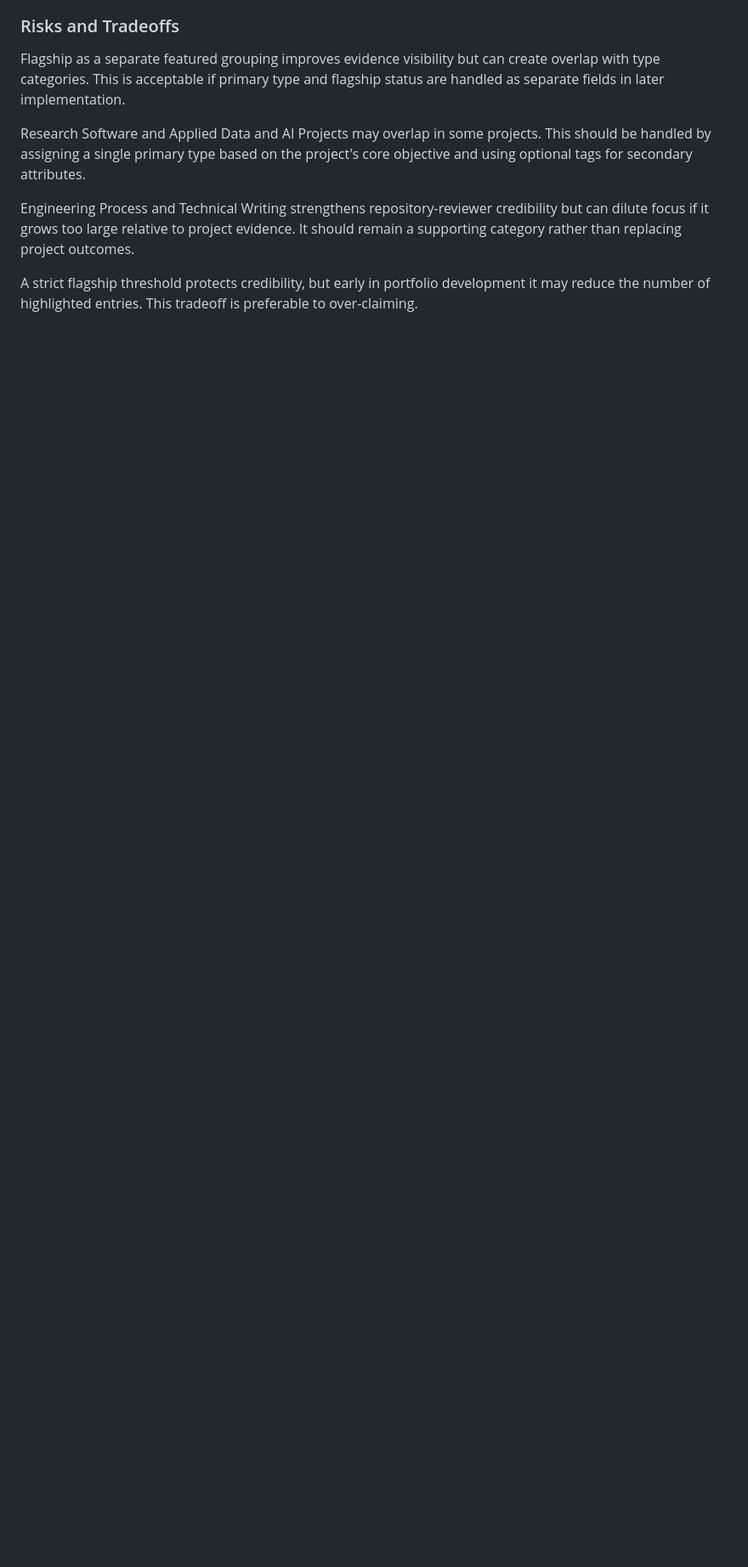
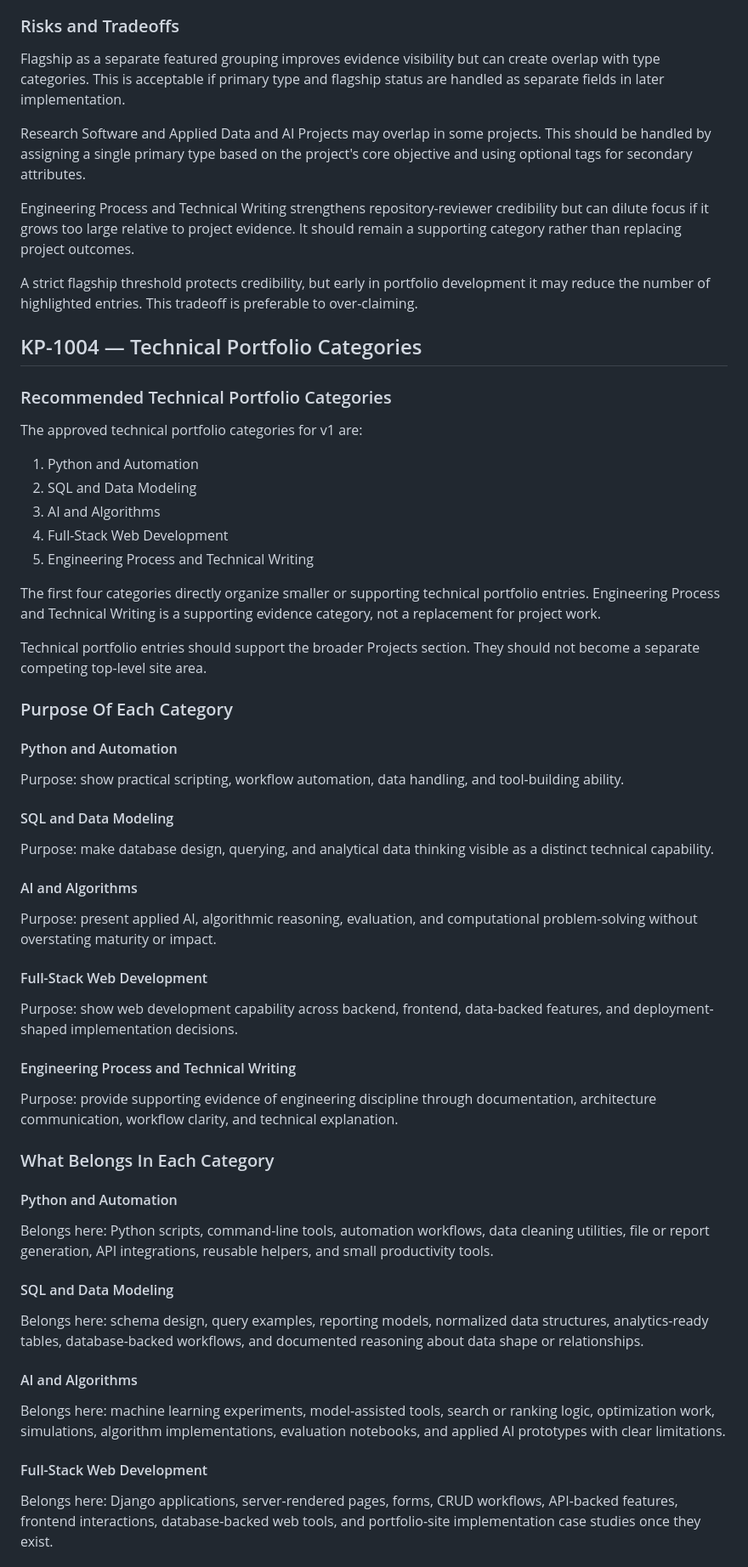
Before and after one commit to ksbk/kusse-portfolio, a Markdown page: docs/content-architecture.md, the part around one of its changes. Shown at 85% size. GitHub-like rendering; blank space fills up the shorter version.

Commit message:
docs: define technical portfolio categories

```diff
--- a/docs/content-architecture.md
+++ b/docs/content-architecture.md
@@ -235,3 +235,60 @@ Research Software and Applied Data and AI Projects may overlap in some projects.
 Engineering Process and Technical Writing strengthens repository-reviewer credibility but can dilute focus if it grows too large relative to project evidence. It should remain a supporting category rather than replacing project outcomes.
 
 A strict flagship threshold protects credibility, but early in portfolio development it may reduce the number of highlighted entries. This tradeoff is preferable to over-claiming.
+
+## KP-1004 — Technical Portfolio Categories
+
+### Recommended Technical Portfolio Categories
+
+The approved technical portfolio categories for v1 are:
+
+1. Python and Automation
+2. SQL and Data Modeling
+3. AI and Algorithms
+4. Full-Stack Web Development
+5. Engineering Process and Technical Writing
+
+The first four categories directly organize smaller or supporting technical portfolio entries. Engineering Process and Technical Writing is a supporting evidence category, not a replacement for project work.
+
+Technical portfolio entries should support the broader Projects section. They should not become a separate competing top-level site area.
+
+### Purpose Of Each Category
+
+#### Python and Automation
+
+Purpose: show practical scripting, workflow automation, data handling, and tool-building ability.
+
+#### SQL and Data Modeling
+
+Purpose: make database design, querying, and analytical data thinking visible as a distinct technical capability.
+
+#### AI and Algorithms
+
+Purpose: present applied AI, algorithmic reasoning, evaluation, and computational problem-solving without overstating maturity or impact.
+
+#### Full-Stack Web Development
+
+Purpose: show web development capability across backend, frontend, data-backed features, and deployment-shaped implementation decisions.
+
+#### Engineering Process and Technical Writing
+
+Purpose: provide supporting evidence of engineering discipline through documentation, architecture communication, workflow clarity, and technical explanation.
+
+### What Belongs In Each Category
+
+#### Python and Automation
+
+Belongs here: Python scripts, command-line tools, automation workflows, data cleaning utilities, file or report generation, API integrations, reusable helpers, and small productivity tools.
+
+#### SQL and Data Modeling
+
+Belongs here: schema design, query examples, reporting models, normalized data structures, analytics-ready tables, database-backed workflows, and documented reasoning about data shape or relationships.
+
+#### AI and Algorithms
+
+Belongs here: machine learning experiments, model-assisted tools, search or ranking logic, optimization work, simulations, algorithm implementations, evaluation notebooks, and applied AI prototypes with clear limitations.
+
+#### Full-Stack Web Development
+
+Belongs here: Django applications, server-rendered pages, forms, CRUD workflows, API-backed features, frontend interactions, database-backed web tools, and portfolio-site implementation case studies once they exist.
+
```
Also changed, not shown: other parts of docs/content-architecture.md (+66 -0 lines).
